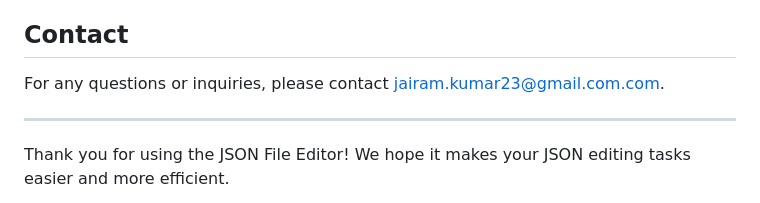
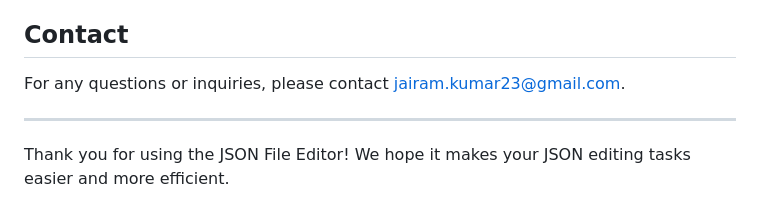
Before and after one commit to Jayaram007/json_file_editor, a Markdown page: README.md, the part around the change. Drawn GitHub-style.

```diff
--- a/README.md
+++ b/README.md
@@ -77,7 +77,7 @@ This project is licensed under the Mozilla License. See the [LICENSE](LICENSE) f
 
 ## Contact
 
-For any questions or inquiries, please contact [jairam.kumar23@gmail.com.com](mailto:jairam.kumar23@gmail.com).
+For any questions or inquiries, please contact [jairam.kumar23@gmail.com](mailto:jairam.kumar23@gmail.com).
 
 ---
 
```
